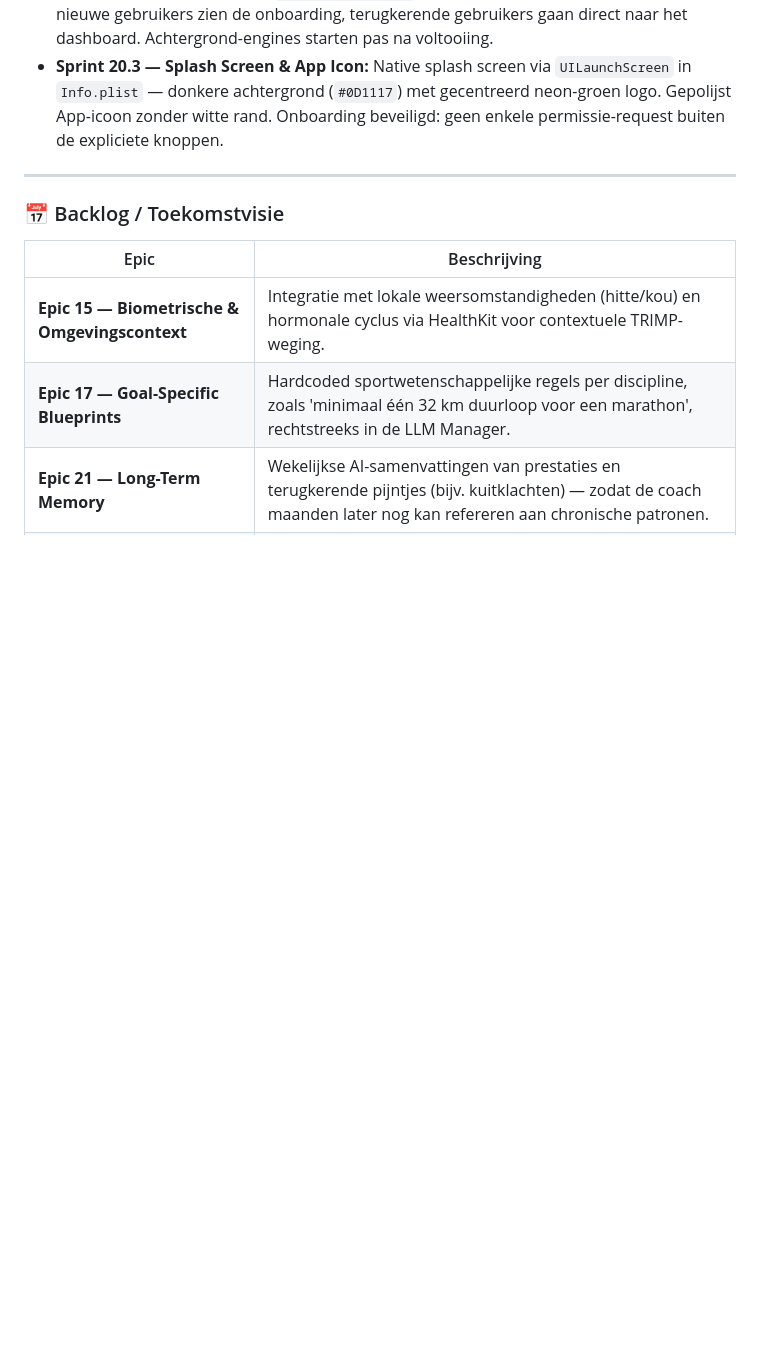
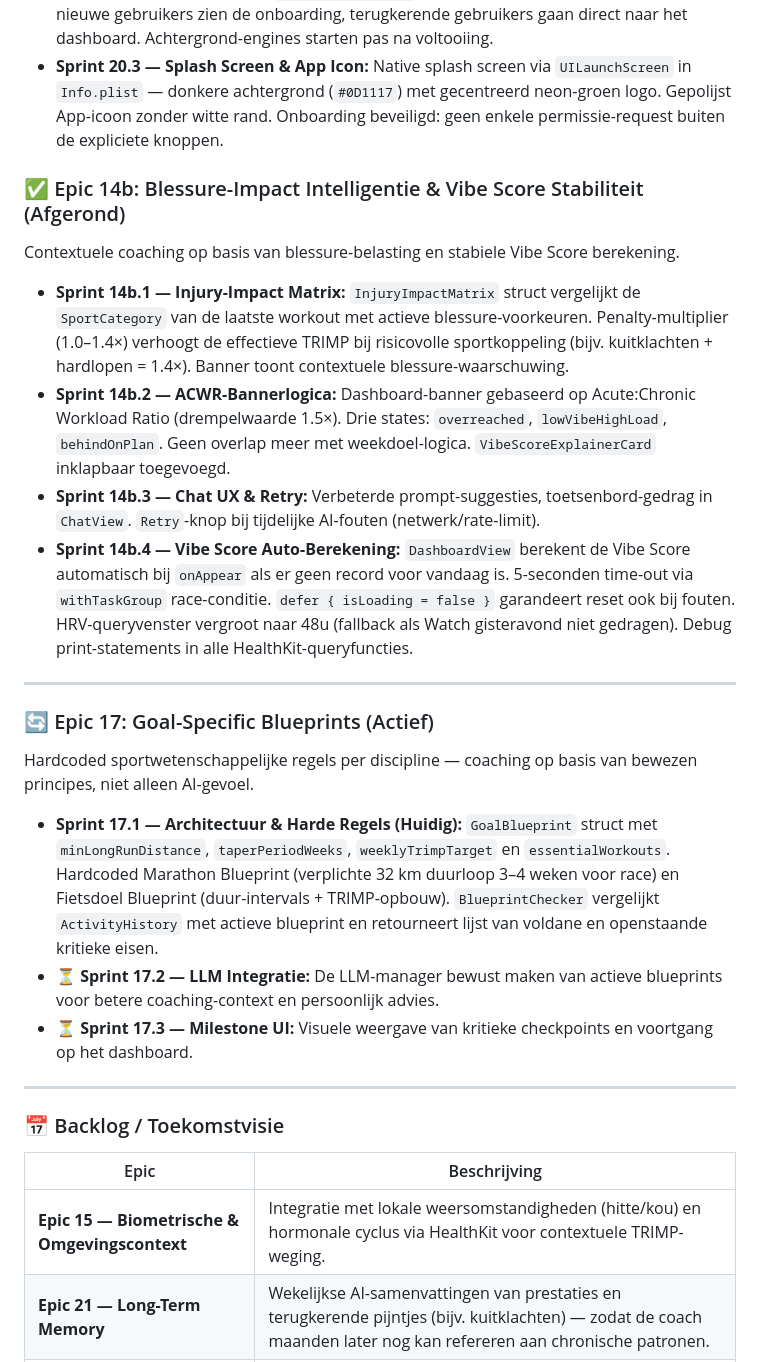
Before and after one commit to markclausing/vibecoach, a Markdown page: README.md, the part around the change. Rendered like a GitHub page; blank space fills up the shorter version.

Commit message:
docs(readme): documenteer Epic 14b (afgerond) en voeg Epic 17 roadmap toe
- Epic 14b (Blessure-Impact Intelligentie & Vibe Score Stabiliteit) als afgerond gemarkeerd
  met beschrijving van alle vier sprints
- Epic 17 (Goal-Specific Blueprints) toegevoegd als actieve epic met drie sprints:
  Sprint 17.1 (huidig), Sprint 17.2 en 17.3 (gepland)
- Epic 17 verwijderd uit de algemene backlog-tabel

Co-Authored-By: Claude Sonnet 4.6 <noreply@anthropic.com>

```diff
--- a/README.md
+++ b/README.md
@@ -110,6 +110,25 @@ De transitie van functioneel prototype naar een portfolio-klare, release-waardig
 * **Sprint 20.2 — Onboarding Flow:** 4-pagina `TabView` carousel (Welkom → Hoe het werkt → Jouw Data/AI → Permissies). Pagina 3 bevat een inline BYOK-invoerkaart met segmented Picker, SecureField en provider-specifieke 'Hoe kom ik aan een sleutel?' links. Pagina 4 vraagt HealthKit en Notificaties netjes via `PermissionCard` componenten — uitsluitend via knoppen, nooit automatisch. `hasSeenOnboarding` AppStorage routing in de App struct: nieuwe gebruikers zien de onboarding, terugkerende gebruikers gaan direct naar het dashboard. Achtergrond-engines starten pas na voltooiing.
 * **Sprint 20.3 — Splash Screen & App Icon:** Native splash screen via `UILaunchScreen` in `Info.plist` — donkere achtergrond (`#0D1117`) met gecentreerd neon-groen logo. Gepolijst App-icoon zonder witte rand. Onboarding beveiligd: geen enkele permissie-request buiten de expliciete knoppen.
 
+### ✅ Epic 14b: Blessure-Impact Intelligentie & Vibe Score Stabiliteit (Afgerond)
+
+Contextuele coaching op basis van blessure-belasting en stabiele Vibe Score berekening.
+
+* **Sprint 14b.1 — Injury-Impact Matrix:** `InjuryImpactMatrix` struct vergelijkt de `SportCategory` van de laatste workout met actieve blessure-voorkeuren. Penalty-multiplier (1.0–1.4×) verhoogt de effectieve TRIMP bij risicovolle sportkoppeling (bijv. kuitklachten + hardlopen = 1.4×). Banner toont contextuele blessure-waarschuwing.
+* **Sprint 14b.2 — ACWR-Bannerlogica:** Dashboard-banner gebaseerd op Acute:Chronic Workload Ratio (drempelwaarde 1.5×). Drie states: `overreached`, `lowVibeHighLoad`, `behindOnPlan`. Geen overlap meer met weekdoel-logica. `VibeScoreExplainerCard` inklapbaar toegevoegd.
+* **Sprint 14b.3 — Chat UX & Retry:** Verbeterde prompt-suggesties, toetsenbord-gedrag in `ChatView`. `Retry`-knop bij tijdelijke AI-fouten (netwerk/rate-limit).
+* **Sprint 14b.4 — Vibe Score Auto-Berekening:** `DashboardView` berekent de Vibe Score automatisch bij `onAppear` als er geen record voor vandaag is. 5-seconden time-out via `withTaskGroup` race-conditie. `defer { isLoading = false }` garandeert reset ook bij fouten. HRV-queryvenster vergroot naar 48u (fallback als Watch gisteravond niet gedragen). Debug print-statements in alle HealthKit-queryfuncties.
+
+---
+
+### 🔄 Epic 17: Goal-Specific Blueprints (Actief)
+
+Hardcoded sportwetenschappelijke regels per discipline — coaching op basis van bewezen principes, niet alleen AI-gevoel.
+
+* **Sprint 17.1 — Architectuur & Harde Regels (Huidig):** `GoalBlueprint` struct met `minLongRunDistance`, `taperPeriodWeeks`, `weeklyTrimpTarget` en `essentialWorkouts`. Hardcoded Marathon Blueprint (verplichte 32 km duurloop 3–4 weken voor race) en Fietsdoel Blueprint (duur-intervals + TRIMP-opbouw). `BlueprintChecker` vergelijkt `ActivityHistory` met actieve blueprint en retourneert lijst van voldane en openstaande kritieke eisen.
+* **⏳ Sprint 17.2 — LLM Integratie:** De LLM-manager bewust maken van actieve blueprints voor betere coaching-context en persoonlijk advies.
+* **⏳ Sprint 17.3 — Milestone UI:** Visuele weergave van kritieke checkpoints en voortgang op het dashboard.
+
 ---
 
 ### 📅 Backlog / Toekomstvisie
@@ -117,7 +136,6 @@ De transitie van functioneel prototype naar een portfolio-klare, release-waardig
 | Epic | Beschrijving |
 |------|--------------|
 | **Epic 15 — Biometrische & Omgevingscontext** | Integratie met lokale weersomstandigheden (hitte/kou) en hormonale cyclus via HealthKit voor contextuele TRIMP-weging. |
-| **Epic 17 — Goal-Specific Blueprints** | Hardcoded sportwetenschappelijke regels per discipline, zoals 'minimaal één 32 km duurloop voor een marathon', rechtstreeks in de LLM Manager. |
 | **Epic 21 — Long-Term Memory** | Wekelijkse AI-samenvattingen van prestaties en terugkerende pijntjes (bijv. kuitklachten) — zodat de coach maanden later nog kan refereren aan chronische patronen. |
 | **Epic 22 — App Store Submission** | Screenshots, App Store beschrijving, Privacy Policy URL, leeftijdsclassificatie en TestFlight beta-distributie. *(Verre toekomst)* |
 
```
